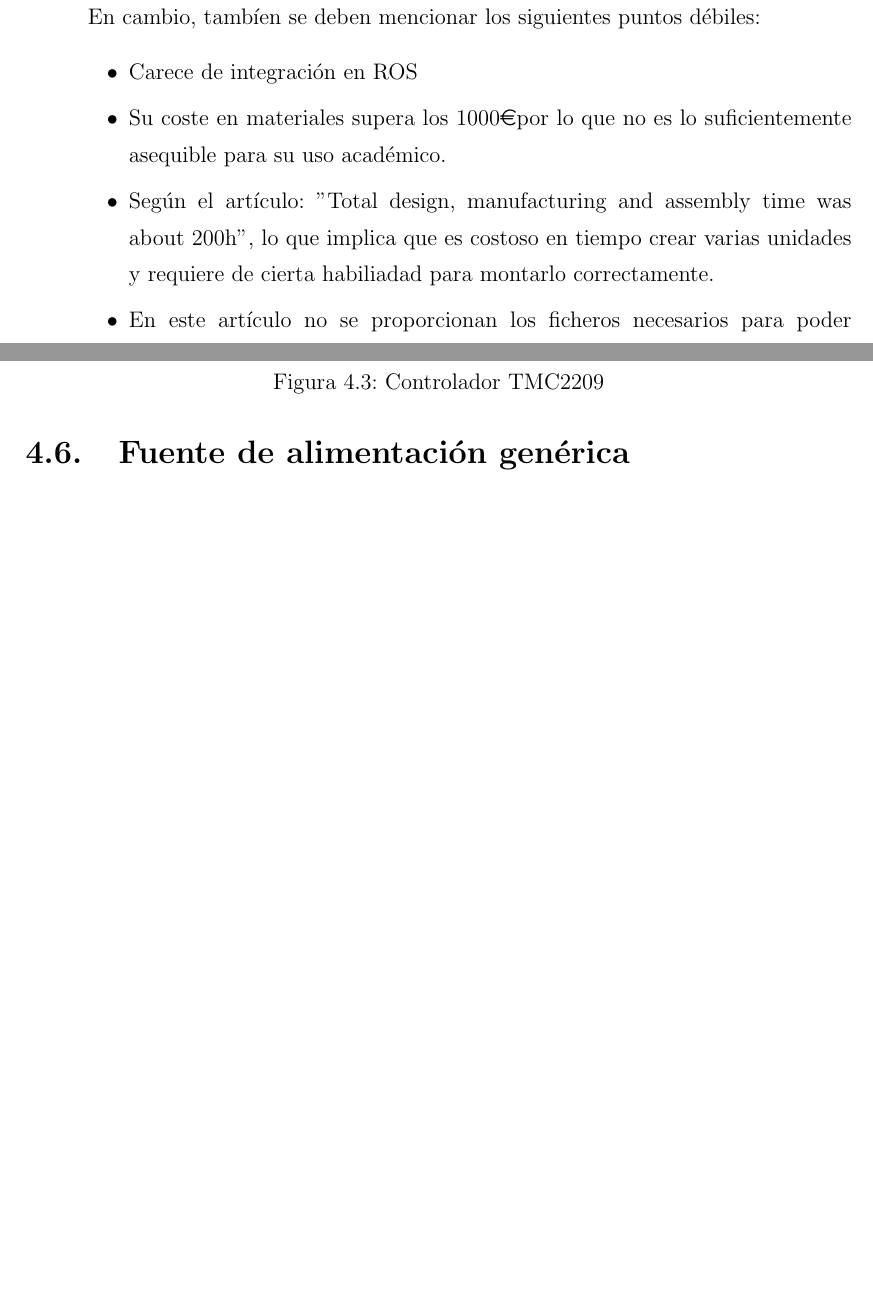
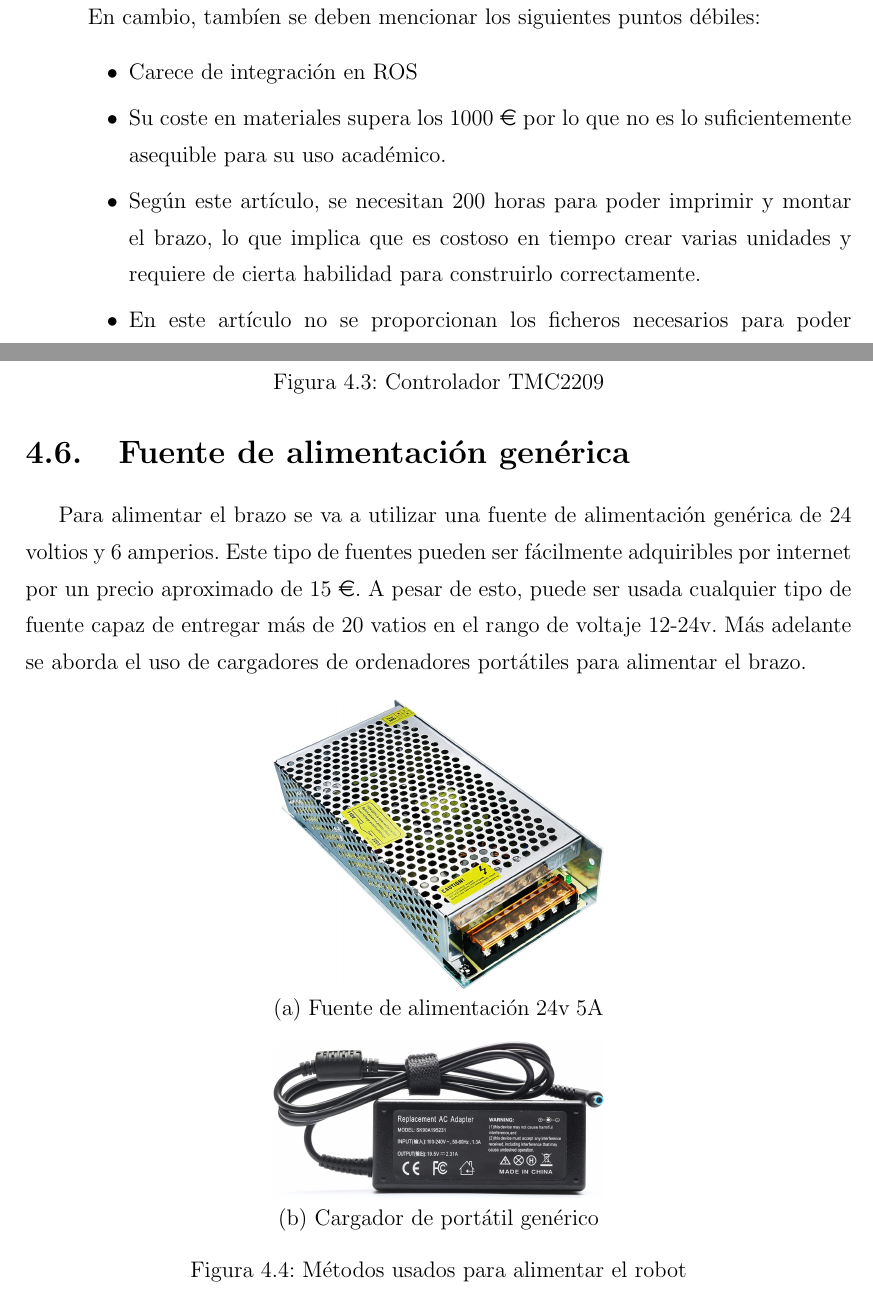
Before and after one commit to RoboticsURJC/tfg-vperez, a LaTeX thesis (latex/memoria.tex, which reads latex/capitulos/capitulo2.tex, latex/capitulos/capitulo4.tex, latex/estilo.tex): two parts of pages 19 and 27 of 33, joined at a grey line, cut so that both start at the same text, the shorter picture padded with empty space. Compiled offline with pdfLaTeX.

Commit message:
Added power supply latex

```diff
--- a/latex/capitulos/capitulo2.tex
+++ b/latex/capitulos/capitulo2.tex
@@ -22,9 +22,9 @@ han seleccionado una serie de trabajos relevantes y significativos en la materia
     En cambio, tambíen se deben mencionar los siguientes puntos débiles:
     \begin{itemize}
         \item Carece de integración en ROS
-        \item Su coste en materiales supera los 1000\euro  por lo que no es lo suficientemente asequible para su uso académico.
-        \item Según el artículo: "Total design, manufacturing and assembly time was about 200h", lo que implica que es costoso en tiempo
-        crear varias unidades y requiere de cierta habiliadad para montarlo correctamente.
+        \item Su coste en materiales supera los 1000 \euro \xspace por lo que no es lo suficientemente asequible para su uso académico.
+        \item Según este artículo, se necesitan 200 horas para poder imprimir y montar el brazo, lo que implica que es costoso en tiempo
+        crear varias unidades y requiere de cierta habilidad para construirlo correctamente.
         \item En este artículo no se proporcionan los ficheros necesarios para poder replicacarlo. Además, se menciona que las piezas han sido
         diseñadas mediante el software privativo SolidWorks\textsuperscript{\tiny\textregistered} por lo que lo hace más dificil y costoso de editar.
     \end{itemize}\
--- a/latex/capitulos/capitulo4.tex
+++ b/latex/capitulos/capitulo4.tex
@@ -110,3 +110,15 @@ ruido sonoro y las vibraciones, medición en tiempo real de la corriente consumi
 
 \section{Fuente de alimentación genérica}
 \label{subsec:fuente_alimentacion}
+Para alimentar el brazo se va a utilizar una fuente de alimentación genérica de 24 voltios y 6 amperios. Este tipo de fuentes pueden ser
+fácilmente adquiribles por internet por un precio aproximado de 15 \euro. A pesar de esto, puede ser usada cualquier tipo de fuente capaz de
+entregar más de 20 vatios en el rango de voltaje 12-24v. Más adelante se aborda el uso de cargadores de ordenadores portátiles para alimentar el
+brazo.
+
+\begin{figure} [h!]
+  \centering     %%% not \center
+  \subfigure[Fuente de alimentación 24v 5A]{\label{fig:pw24}\includegraphics[width=0.4\linewidth ]{figs/pw24v.jpg}}
+  \hspace{3cm}
+  \subfigure[Cargador de portátil genérico]{\label{fig:pw19}\includegraphics[width=0.4\linewidth]{figs/pw19v.jpg}}
+  \caption{Métodos usados para alimentar el robot}
+\end{figure}
--- a/latex/estilo.tex
+++ b/latex/estilo.tex
@@ -20,6 +20,8 @@
 \usepackage{listings} % para poder hacer uso de "listings" propios (p.ej. códigos)
 \usepackage{eurosym} % para poder usar el símbolo del euro con \euro {xx}
 \usepackage{hyperref} % TODO: añade la opción hidelinks para imprimirlo (los enlaces no aparecerán resaltados)
+\usepackage{xspace}
+\usepackage{subcaption}
 
 % Para que no parta las palabras
 \pretolerance=10000
```
Also changed, not shown: latex/figs/pw19v.jpg (added), latex/figs/pw24v.jpg (added), latex/capitulos/capitulo2.tex (4 more changed lines), 1 other file.
